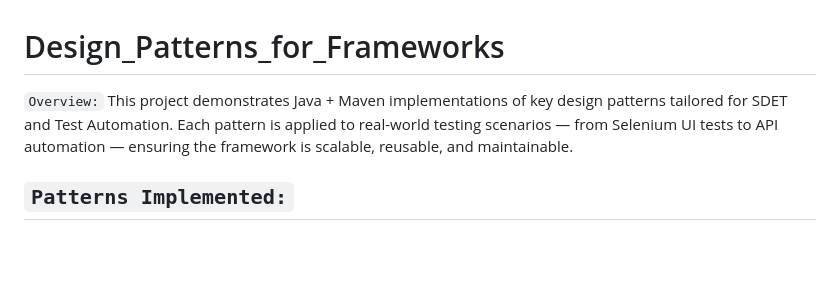
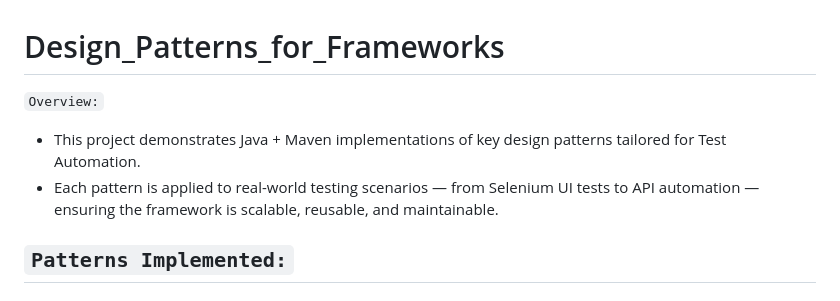
Before and after one commit to malathi-shetty/Design_Patterns_for_Frameworks, a Markdown page: README.md, the part around the change. GitHub-like rendering; blank space fills up the shorter version.

```diff
--- a/README.md
+++ b/README.md
@@ -1,8 +1,8 @@
 # Design_Patterns_for_Frameworks
 
 `Overview:`
-This project demonstrates Java + Maven implementations of key design patterns tailored for SDET and Test Automation.
-Each pattern is applied to real-world testing scenarios — from Selenium UI tests to API automation — ensuring the framework is scalable, reusable, and maintainable.
+- This project demonstrates Java + Maven implementations of key design patterns tailored for Test Automation.
+- Each pattern is applied to real-world testing scenarios — from Selenium UI tests to API automation — ensuring the framework is scalable, reusable, and maintainable.
 
 `Patterns Implemented:`
 ----------
```
